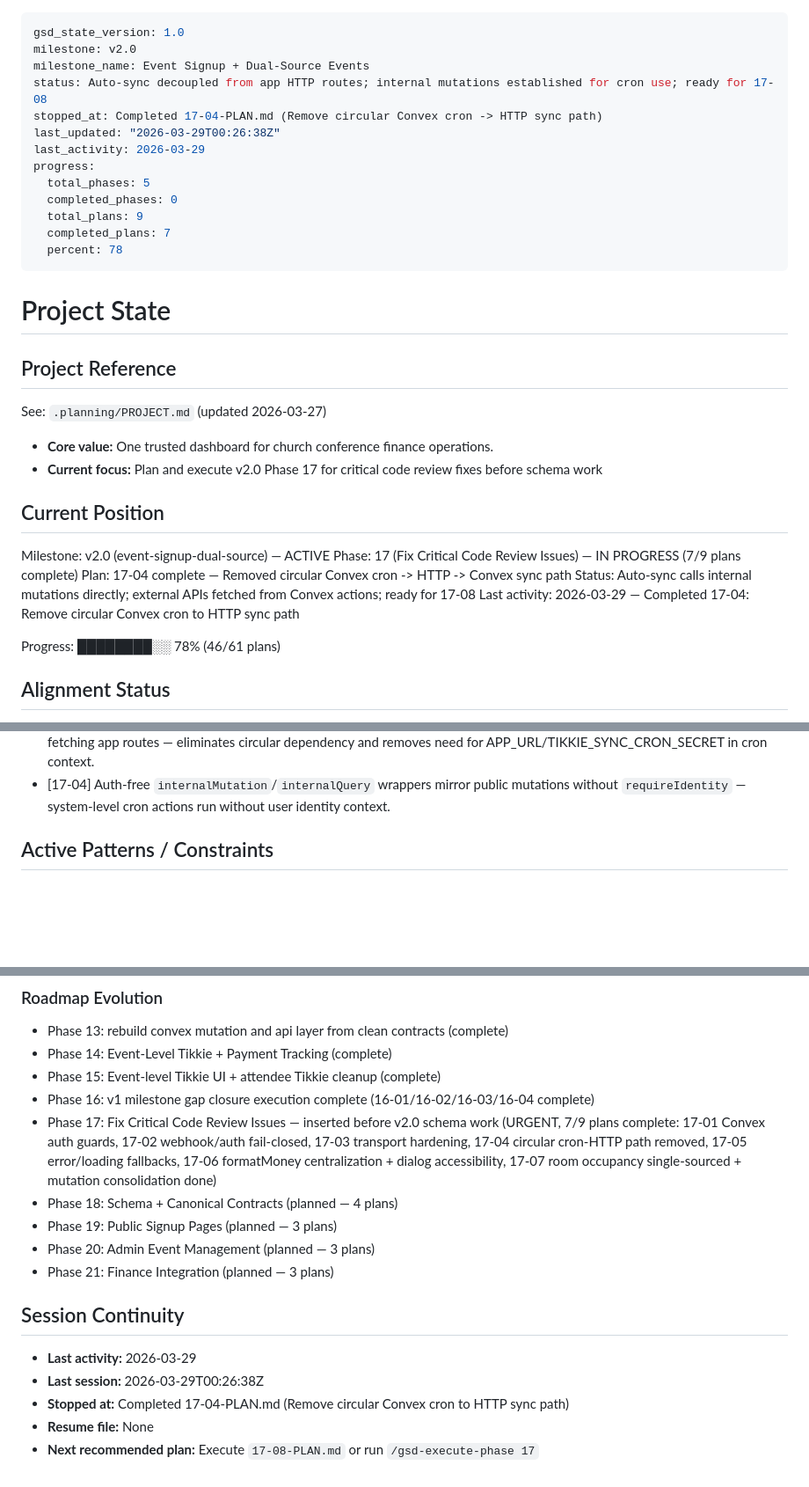
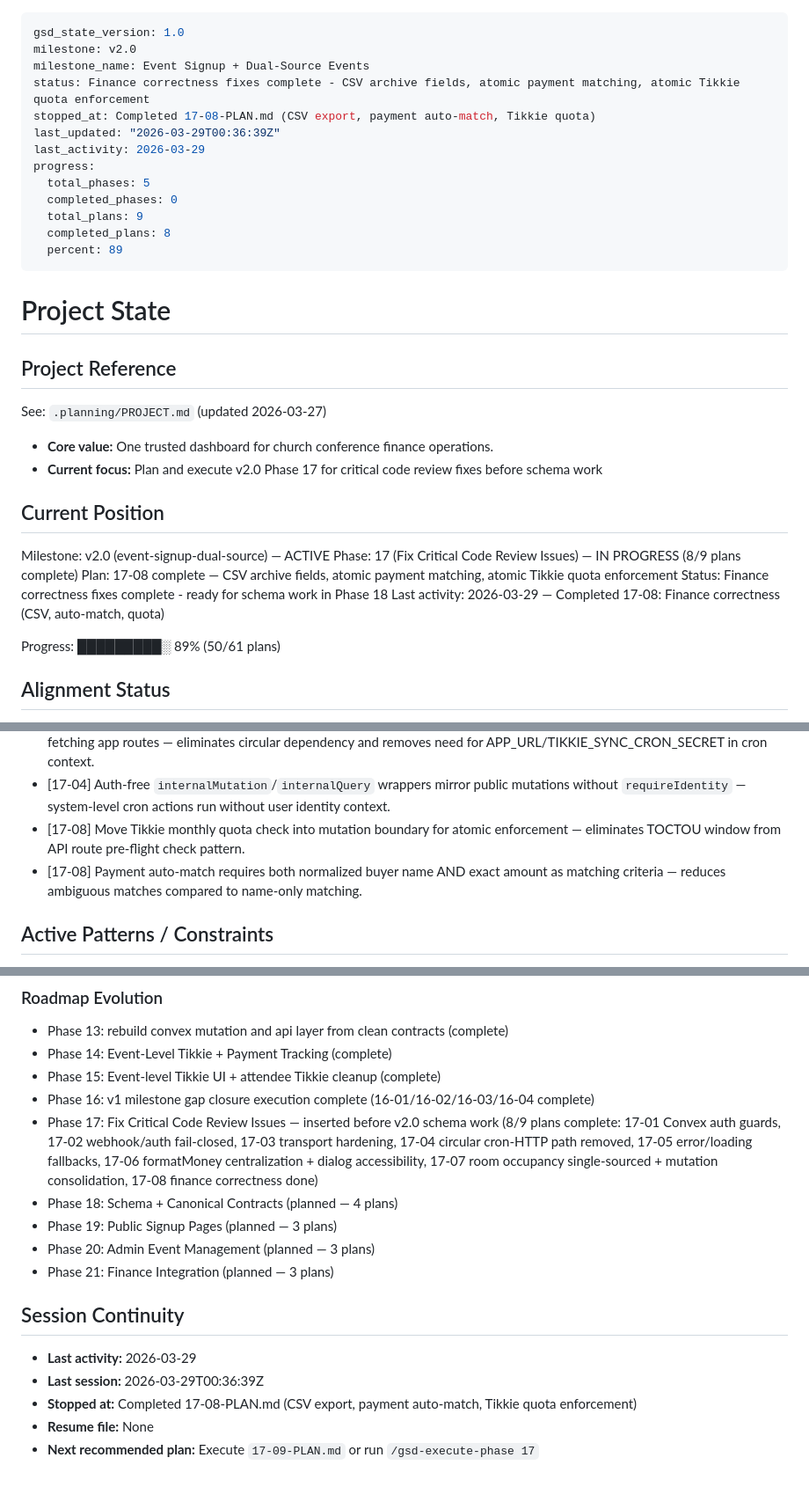
Before and after one commit to ClintonEmok/conference-finance-dashboard, a Markdown page: .planning/STATE.md, 3 parts joined by grey strips. Shown at 88% size. Drawn GitHub-style; blank space fills up the shorter version.

Commit message:
docs(17-08): complete finance correctness plan
- CSV exports now include archive metadata fields
- Payment auto-match requires name + exact amount
- Monthly Tikkie quota enforced atomically in mutations

```diff
--- a/.planning/STATE.md
+++ b/.planning/STATE.md
@@ -2,16 +2,16 @@
 gsd_state_version: 1.0
 milestone: v2.0
 milestone_name: Event Signup + Dual-Source Events
-status: Auto-sync decoupled from app HTTP routes; internal mutations established for cron use; ready for 17-08
-stopped_at: Completed 17-04-PLAN.md (Remove circular Convex cron -> HTTP sync path)
-last_updated: "2026-03-29T00:26:38Z"
+status: Finance correctness fixes complete - CSV archive fields, atomic payment matching, atomic Tikkie quota enforcement
+stopped_at: Completed 17-08-PLAN.md (CSV export, payment auto-match, Tikkie quota)
+last_updated: "2026-03-29T00:36:39Z"
 last_activity: 2026-03-29
 progress:
   total_phases: 5
   completed_phases: 0
   total_plans: 9
-  completed_plans: 7
-  percent: 78
+  completed_plans: 8
+  percent: 89
 ---
 
 # Project State
@@ -26,12 +26,12 @@ See: `.planning/PROJECT.md` (updated 2026-03-27)
 ## Current Position
 
 Milestone: v2.0 (event-signup-dual-source) — ACTIVE
-Phase: 17 (Fix Critical Code Review Issues) — IN PROGRESS (7/9 plans complete)
-Plan: 17-04 complete — Removed circular Convex cron -> HTTP -> Convex sync path
-Status: Auto-sync calls internal mutations directly; external APIs fetched from Convex actions; ready for 17-08
-Last activity: 2026-03-29 — Completed 17-04: Remove circular Convex cron to HTTP sync path
+Phase: 17 (Fix Critical Code Review Issues) — IN PROGRESS (8/9 plans complete)
+Plan: 17-08 complete — CSV archive fields, atomic payment matching, atomic Tikkie quota enforcement
+Status: Finance correctness fixes complete - ready for schema work in Phase 18
+Last activity: 2026-03-29 — Completed 17-08: Finance correctness (CSV, auto-match, quota)
 
-Progress: ████████░░ 78% (46/61 plans)
+Progress: █████████░ 89% (50/61 plans)
 
 ## Alignment Status
 
@@ -109,6 +109,8 @@ Recent decisions that future work should preserve:
 - [17-07] Consolidate room assignment mutations — `attendees.assignRoom`/`unassignRoom` delegate to accommodation mutations so one authoritative implementation enforces capacity and event-hotel checks.
 - [17-04] Convex cron auto-sync must call internal mutations directly via `ctx.runMutation(internal.*)` instead of HTTP-fetching app routes — eliminates circular dependency and removes need for APP_URL/TIKKIE_SYNC_CRON_SECRET in cron context.
 - [17-04] Auth-free `internalMutation`/`internalQuery` wrappers mirror public mutations without `requireIdentity` — system-level cron actions run without user identity context.
+- [17-08] Move Tikkie monthly quota check into mutation boundary for atomic enforcement — eliminates TOCTOU window from API route pre-flight check pattern.
+- [17-08] Payment auto-match requires both normalized buyer name AND exact amount as matching criteria — reduces ambiguous matches compared to name-only matching.
 
 ## Active Patterns / Constraints
 
@@ -166,7 +168,7 @@ Recent decisions that future work should preserve:
 - Phase 14: Event-Level Tikkie + Payment Tracking (complete)
 - Phase 15: Event-level Tikkie UI + attendee Tikkie cleanup (complete)
 - Phase 16: v1 milestone gap closure execution complete (16-01/16-02/16-03/16-04 complete)
-- Phase 17: Fix Critical Code Review Issues — inserted before v2.0 schema work (URGENT, 7/9 plans complete: 17-01 Convex auth guards, 17-02 webhook/auth fail-closed, 17-03 transport hardening, 17-04 circular cron-HTTP path removed, 17-05 error/loading fallbacks, 17-06 formatMoney centralization + dialog accessibility, 17-07 room occupancy single-sourced + mutation consolidation done)
+- Phase 17: Fix Critical Code Review Issues — inserted before v2.0 schema work (8/9 plans complete: 17-01 Convex auth guards, 17-02 webhook/auth fail-closed, 17-03 transport hardening, 17-04 circular cron-HTTP path removed, 17-05 error/loading fallbacks, 17-06 formatMoney centralization + dialog accessibility, 17-07 room occupancy single-sourced + mutation consolidation, 17-08 finance correctness done)
 - Phase 18: Schema + Canonical Contracts (planned — 4 plans)
 - Phase 19: Public Signup Pages (planned — 3 plans)
 - Phase 20: Admin Event Management (planned — 3 plans)
@@ -175,7 +177,7 @@ Recent decisions that future work should preserve:
 ## Session Continuity
 
 - **Last activity:** 2026-03-29
-- **Last session:** 2026-03-29T00:26:38Z
-- **Stopped at:** Completed 17-04-PLAN.md (Remove circular Convex cron to HTTP sync path)
+- **Last session:** 2026-03-29T00:36:39Z
+- **Stopped at:** Completed 17-08-PLAN.md (CSV export, payment auto-match, Tikkie quota enforcement)
 - **Resume file:** None
-- **Next recommended plan:** Execute `17-08-PLAN.md` or run `/gsd-execute-phase 17`
+- **Next recommended plan:** Execute `17-09-PLAN.md` or run `/gsd-execute-phase 17`
```
Also changed, not shown: 1 other file.
